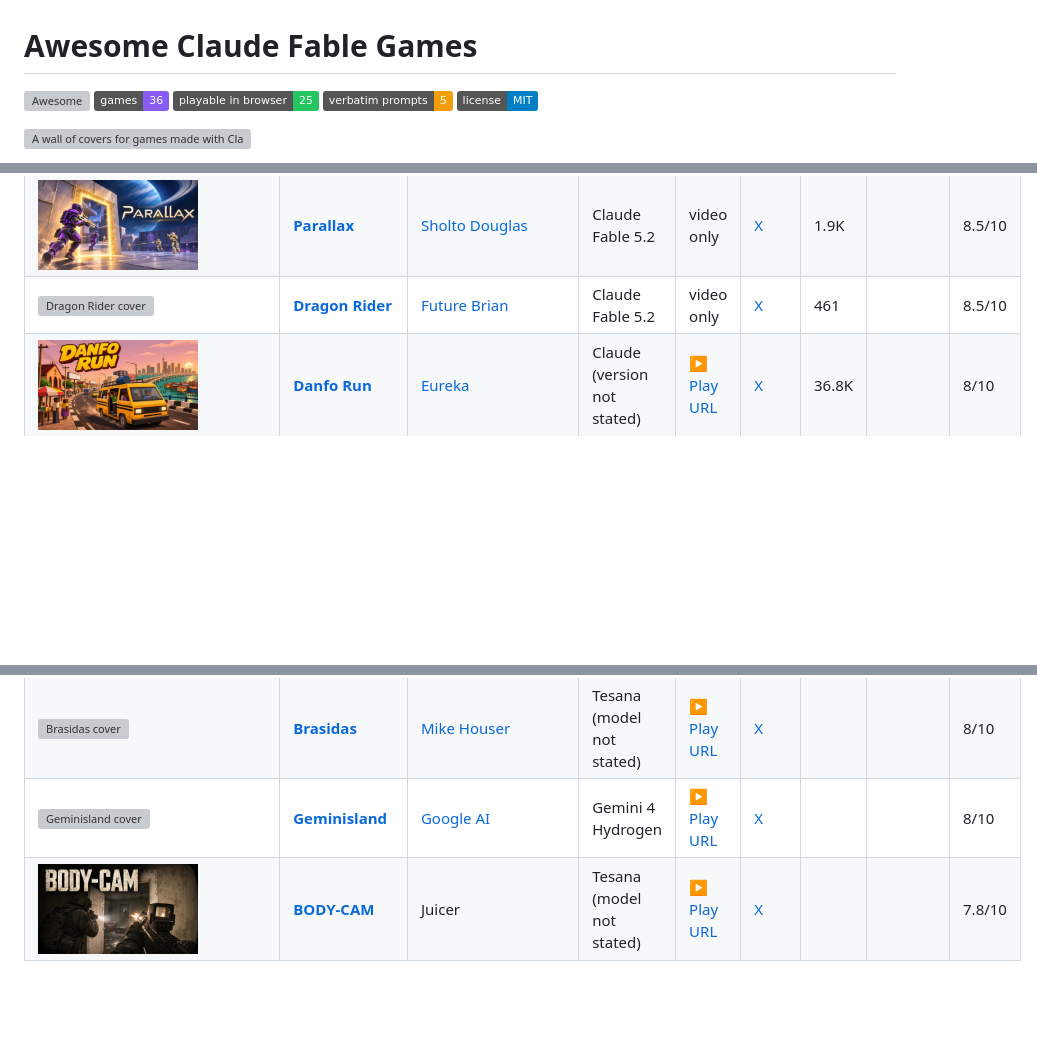
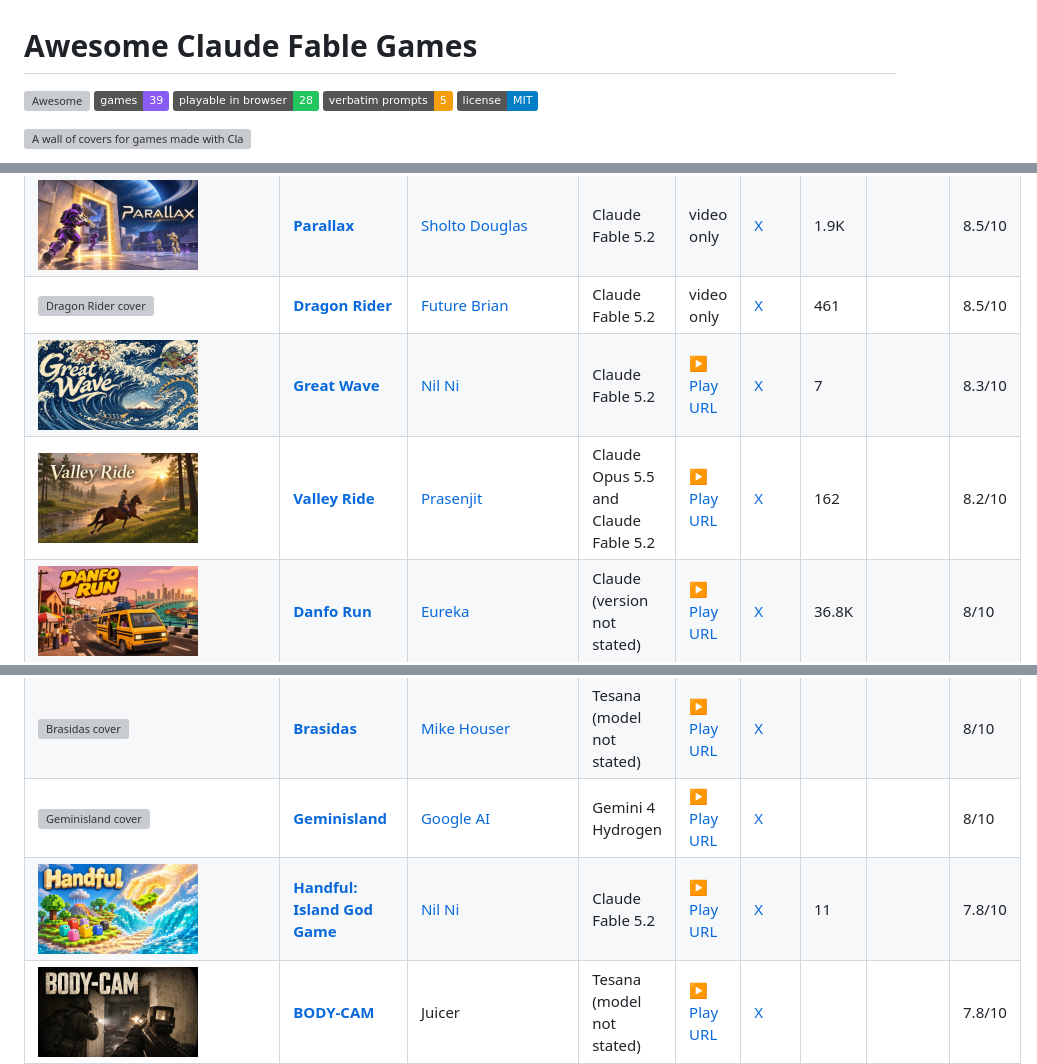
Before and after one commit to ummydev/awesome-claude-fable-games, a Markdown page: README.md, 3 parts joined by grey strips. Rendered like a GitHub page; pictures changed too: assets/covers/great-wave.jpg (added), assets/covers/handful-island-god-game.jpg (added), assets/covers/valley-ride.jpg (added); badges without logos; blank space fills up the shorter version; grey boxes are pictures that could not be loaded.

Commit message:
Add Great Wave, Handful: Island God Game and Valley Ride (Fable 5.2)

```diff
--- a/README.md
+++ b/README.md
@@ -1,6 +1,6 @@
 # Awesome Claude Fable Games
 
-[![Awesome](https://awesome.re/badge.svg)](https://awesome.re) ![Games](https://img.shields.io/badge/games-36-8a5cf6) ![Playable](https://img.shields.io/badge/playable_in_browser-25-22c55e) ![Prompts](https://img.shields.io/badge/verbatim_prompts-5-f59e0b) [![License: MIT](https://img.shields.io/badge/license-MIT-blue)](LICENSE)
+[![Awesome](https://awesome.re/badge.svg)](https://awesome.re) ![Games](https://img.shields.io/badge/games-39-8a5cf6) ![Playable](https://img.shields.io/badge/playable_in_browser-28-22c55e) ![Prompts](https://img.shields.io/badge/verbatim_prompts-5-f59e0b) [![License: MIT](https://img.shields.io/badge/license-MIT-blue)](LICENSE)
 
 <a href="https://vibegamer.io?utm_source=github&utm_medium=readme&utm_campaign=awesome-claude-fable-games"><img src="assets/mosaic.jpg" alt="A wall of covers for games made with Claude Fable 5.2: a wuxia mountain shrine, a Van Gogh bike ride, a desert car battle, a voxel Earth and more" width="100%"></a>
 
@@ -39,6 +39,8 @@ Sorted by our score, then by likes on the original post.
 | <a href="#tidewright"><img src="assets/covers/tidewright.jpg" width="160" alt="Tidewright cover"></a> | **[Tidewright](#tidewright)** | [Felix Rieseberg](https://x.com/felixrieseberg) | Claude Fable 5.2 | [▶ Play URL](https://claude.ai/artifact/JTgyEMn7sn1q2riWrMb7D4) | [X](https://x.com/felixrieseberg/status/2119867839033352596) |  |  | 9/10 |
 | <a href="#parallax"><img src="assets/covers/parallax.jpg" width="160" alt="Parallax cover"></a> | **[Parallax](#parallax)** | [Sholto Douglas](https://x.com/_sholtodouglas) | Claude Fable 5.2 | video only | [X](https://x.com/_sholtodouglas/status/2119935331499925557) | 1.9K |  | 8.5/10 |
 | <a href="#dragon-rider"><img src="assets/covers/dragon-rider.jpg" width="160" alt="Dragon Rider cover"></a> | **[Dragon Rider](#dragon-rider)** | [Future Brian](https://x.com/ForwardEditor) | Claude Fable 5.2 | video only | [X](https://x.com/ForwardEditor/status/2119867743965163994) | 461 |  | 8.5/10 |
+| <a href="#great-wave"><img src="assets/covers/great-wave.jpg" width="160" alt="Great Wave cover"></a> | **[Great Wave](#great-wave)** | [Nil Ni](https://x.com/_nilni) | Claude Fable 5.2 | [▶ Play URL](https://www.aigameshare.com/games/great-wave-off-kanagawa) | [X](https://x.com/_nilni/status/2120797996610994355) | 7 |  | 8.3/10 |
+| <a href="#valley-ride"><img src="assets/covers/valley-ride.jpg" width="160" alt="Valley Ride cover"></a> | **[Valley Ride](#valley-ride)** | [Prasenjit](https://x.com/prasenx) | Claude Opus 5.5 and Claude Fable 5.2 | [▶ Play URL](https://starknightt.github.io/valley-ride/) | [X](https://x.com/prasenx/status/2120565971270459430) | 162 |  | 8.2/10 |
 | <a href="#danfo-run"><img src="assets/covers/danfo-run.jpg" width="160" alt="Danfo Run cover"></a> | **[Danfo Run](#danfo-run)** | [Eureka](https://x.com/eureka_seamless) | Claude (version not stated) | [▶ Play URL](https://danforun.com) | [X](https://x.com/eureka_seamless/status/2103938108668420286) | 36.8K |  | 8/10 |
 | <a href="#the-clockmakers-heart"><img src="assets/covers/the-clockmakers-heart.jpg" width="160" alt="The Clockmaker's Heart cover"></a> | **[The Clockmaker's Heart](#the-clockmakers-heart)** | [Felix Rieseberg](https://x.com/felixrieseberg) | Claude Fable 5.2 | [▶ Play URL](https://claude.ai/artifact/6MjtQjf4ee1ZZjEpafaEpa) | [X](https://x.com/felixrieseberg/status/2119867839033352596) | 283 |  | 8/10 |
 | <a href="#aestra-the-last-wish"><img src="assets/covers/aestra-the-last-wish.jpg" width="160" alt="Aestra: The Last Wish cover"></a> | **[Aestra: The Last Wish](#aestra-the-last-wish)** | [Mike Houser](https://x.com/M__Houser) | Claude Opus 5.5 (on Tesana) | [▶ Play URL](https://tesana.com/game/aestra-the-last-wish) | [X](https://x.com/M__Houser/status/2115438489995190285) | 281 |  | 8/10 |
@@ -57,6 +59,7 @@ Sorted by our score, then by likes on the original post.
 | <a href="#aidens-revenge"><img src="assets/covers/aidens-revenge.jpg" width="160" alt="Aiden's Revenge cover"></a> | **[Aiden's Revenge](#aidens-revenge)** | Lex Toumbourou | Claude Fable 5.2 | [▶ Play URL](https://aidens-revenge.pages.dev/) | [blog post](https://notesbylex.com/fable-5-2-one-shotted-my-nephews-dream-game) |  |  | 8/10 |
 | <a href="#brasidas"><img src="assets/covers/brasidas.jpg" width="160" alt="Brasidas cover"></a> | **[Brasidas](#brasidas)** | [Mike Houser](https://x.com/M__Houser) | Tesana (model not stated) | [▶ Play URL](https://tesana.com/game/brasidas) | [X](https://x.com/TesanaAI/status/2115049380382437886) |  |  | 8/10 |
 | <a href="#geminisland"><img src="assets/covers/geminisland.jpg" width="160" alt="Geminisland cover"></a> | **[Geminisland](#geminisland)** | [Google AI](https://x.com/GoogleAI) | Gemini 4 Hydrogen | [▶ Play URL](https://aistudio.google.com/apps/bundled/geminisland?showPreview=true&showAssistant=true&fullscreenApplet=true) | [X](https://x.com/GoogleAI/status/2120940684924403798) |  |  | 8/10 |
+| <a href="#handful-island-god-game"><img src="assets/covers/handful-island-god-game.jpg" width="160" alt="Handful: Island God Game cover"></a> | **[Handful: Island God Game](#handful-island-god-game)** | [Nil Ni](https://x.com/_nilni) | Claude Fable 5.2 | [▶ Play URL](https://www.aigameshare.com/games/island-god-game) | [X](https://x.com/_nilni/status/2120639452146250153) | 11 |  | 7.8/10 |
 | <a href="#body-cam"><img src="assets/covers/body-cam.jpg" width="160" alt="BODY-CAM cover"></a> | **[BODY-CAM](#body-cam)** | Juicer | Tesana (model not stated) | [▶ Play URL](https://tesana.com/game/body-cam) | [X](https://x.com/TesanaAI/status/2112043090043449620) |  |  | 7.8/10 |
 | <a href="#skyseed-pips-tempest-run"><img src="assets/covers/skyseed-pips-tempest-run.jpg" width="160" alt="Skyseed: Pip's Tempest Run cover"></a> | **[Skyseed: Pip's Tempest Run](#skyseed-pips-tempest-run)** | [Sahil Panhotra](https://x.com/SahilPanhotra) | Gemini 4 Hydrogen | [▶ Play URL](https://01a1b677-97ba-7006-a384-e83b3e5793db.arena.site/) | [X](https://x.com/SahilPanhotra/status/2119102771173769262) | 60 |  | 7.5/10 |
 | <a href="#hogwarts-royale"><img src="assets/covers/hogwarts-royale.jpg" width="160" alt="Hogwarts Royale cover"></a> | **[Hogwarts Royale](#hogwarts-royale)** | [Matt Shumer](https://x.com/mattshumer_) | Claude Fable 5.2 | [▶ Play URL](https://www.spawn.co/@mattshumer/hogwarts-royale) | [X](https://x.com/mattshumer_/status/2119872098306810226) | 307 | ✓ | 7/10 |
```
Also changed, not shown: other parts of README.md (+56 -1 lines), 2 other files.
